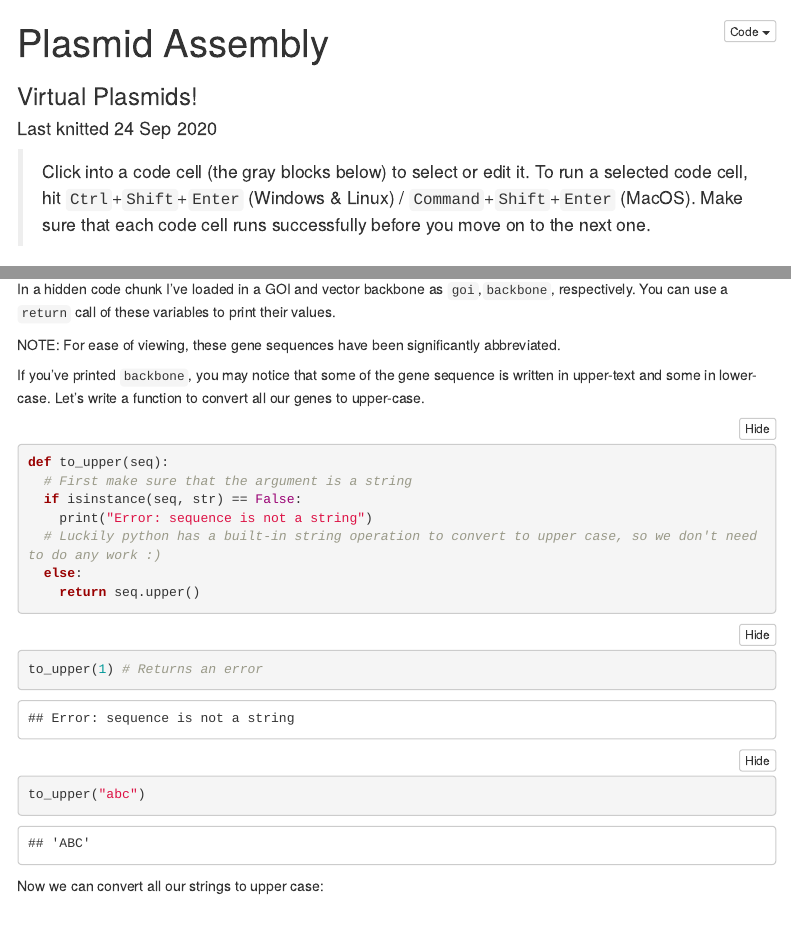
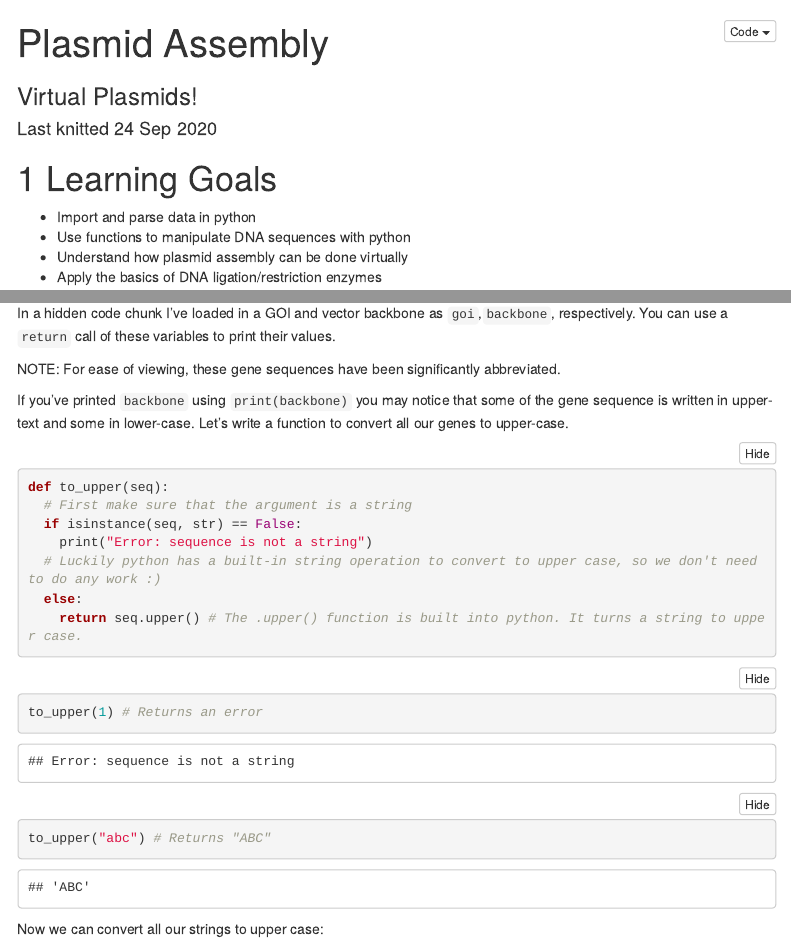
Before and after one commit to CUB-Computational-Tools/2020-ps-tacaro, an R Markdown document (week4.Rmd): the page in a window 1100 px wide, from its top, and a second part further down, joined at a grey line. Rendered offline with R 4.5, knitr and Pandoc, with nearby package versions; menus at the side of the page are left out.

Commit message:
updated with reviewer comments

````diff
--- a/week4.Rmd
+++ b/week4.Rmd
@@ -13,8 +13,6 @@ output:
 editor_options:
   chunk_output_type: inline
 ---
-
-> Click into a code cell (the gray blocks below) to select or edit it. To run a selected code cell, hit `Ctrl`+`Shift`+`Enter` (Windows & Linux) / `Command`+`Shift`+`Enter` (MacOS). Make sure that each code cell runs successfully before you move on to the next one.
 
 ```{r, include = FALSE, message = FALSE}
 # required behind the scenes to find the correct python installation
@@ -65,8 +62,7 @@ In a hidden code chunk I've loaded in a GOI and vector backbone as `goi`,`backbo
 
 NOTE: For ease of viewing, these gene sequences have been significantly abbreviated.
 
-If you've printed `backbone`, you may notice that some of the gene sequence is written in upper-text and some in lower-case. Let's write a function to convert all our genes to upper-case.
-
+If you've printed `backbone` using `print(backbone)` you may notice that some of the gene sequence is written in upper-text and some in lower-case. Let's write a function to convert all our genes to upper-case.
 ```{python}
 def to_upper(seq):
   # First make sure that the argument is a string
@@ -74,16 +70,15 @@ def to_upper(seq):
     print("Error: sequence is not a string")
   # Luckily python has a built-in string operation to convert to upper case, so we don't need to do any work :)
   else:
-    return seq.upper()
+    return seq.upper() # The .upper() function is built into python. It turns a string to upper case.
 ```
 
 ```{python}
 to_upper(1) # Returns an error
-to_upper("abc")
+to_upper("abc") # Returns "ABC"
 ```
 
 Now we can convert all our strings to upper case:
-
 ```{python}
 goi = to_upper(goi)
 backbone = to_upper(backbone)
````
Also changed, not shown: week4.Rmd (6 more changed lines).
